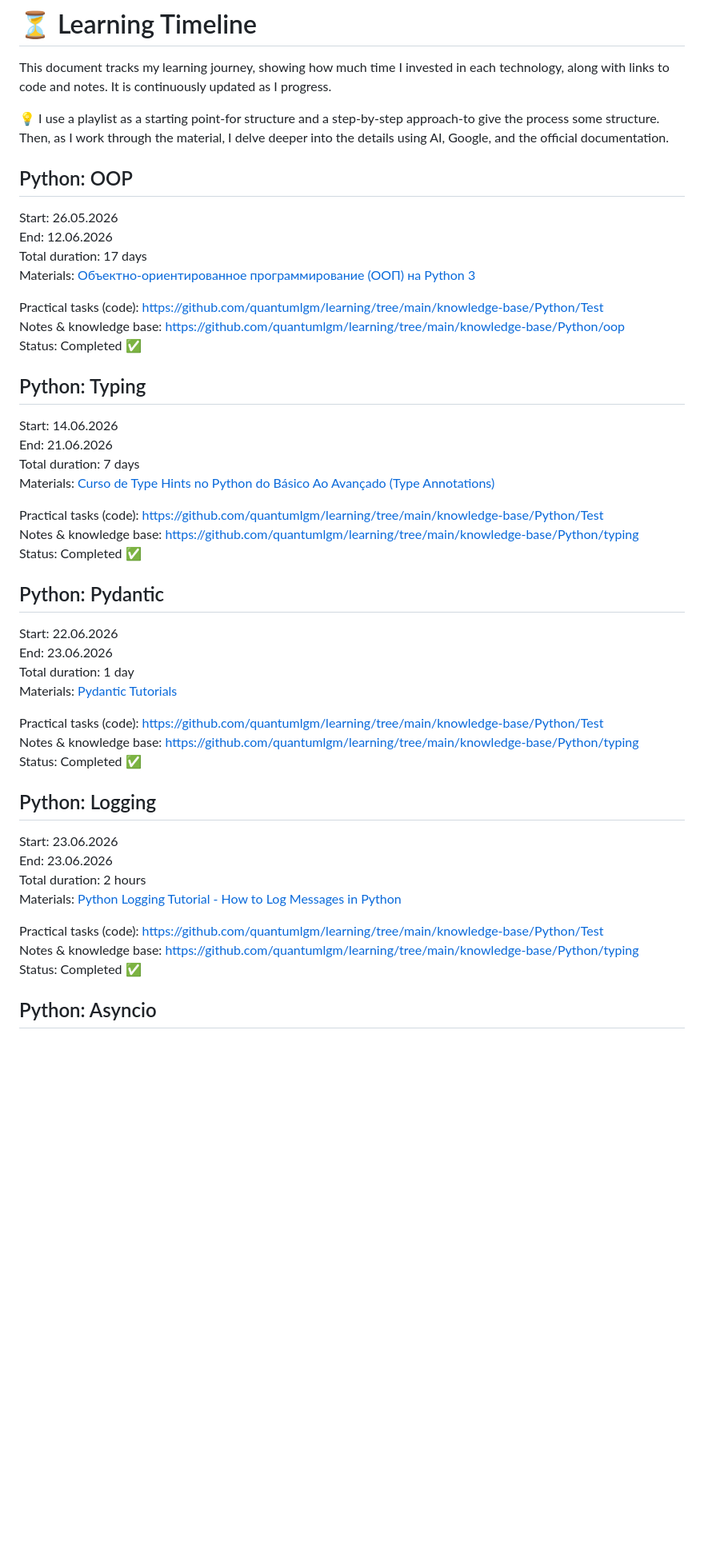
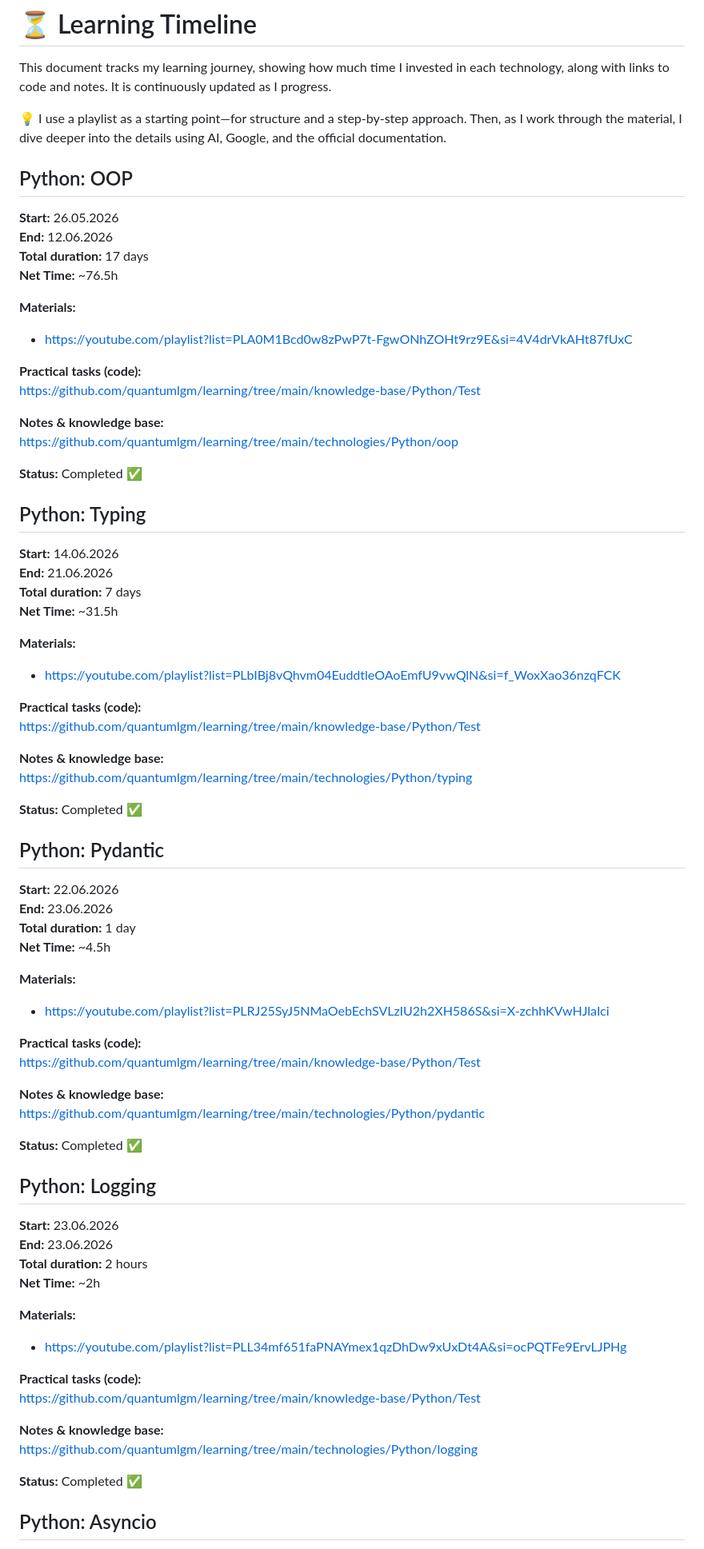
Before and after one commit to quantumlgm/learning, a Markdown page: technologies/timeline.md, the part around one of its changes. Shown at 80% size. Rendered like a GitHub page; blank space fills up the shorter version.

Commit message:
docs(timeline): refactor learning timeline formatting and details

```diff
--- a/technologies/timeline.md
+++ b/technologies/timeline.md
@@ -2,53 +2,79 @@
 
 This document tracks my learning journey, showing how much time I invested in each technology, along with links to code and notes. It is continuously updated as I progress.
 
-💡 I use a playlist as a starting point-for structure and a step-by-step approach-to give the process some structure. Then, as I work through the material, I delve deeper into the details using AI, Google, and the official documentation.
+💡 I use a playlist as a starting point—for structure and a step-by-step approach. Then, as I work through the material, I dive deeper into the details using AI, Google, and the official documentation.
 
 ## Python: OOP
 
-Start: 26.05.2026
-End: 12.06.2026
-Total duration: 17 days
-Materials: [Объектно-ориентированное программирование (ООП) на Python 3](https://youtube.com/playlist?list=PLA0M1Bcd0w8zPwP7t-FgwONhZOHt9rz9E&si=4V4drVkAHt87fUxC)
+**Start:** 26.05.2026
+**End:** 12.06.2026
+**Total duration:** 17 days
+**Net Time:** ~76.5h
 
-Practical tasks (code): [https://github.com/quantumlgm/learning/tree/main/knowledge-base/Python/Test  ](https://github.com/quantumlgm/learning/tree/main/knowledge-base/Python)
-Notes & knowledge base: [https://github.com/quantumlgm/learning/tree/main/knowledge-base/Python/oop  ](https://github.com/quantumlgm/learning/tree/main/technologies/Pyhton/oop)
-Status: Completed ✅
+**Materials:**
+- https://youtube.com/playlist?list=PLA0M1Bcd0w8zPwP7t-FgwONhZOHt9rz9E&si=4V4drVkAHt87fUxC
 
+**Practical tasks (code):**
+https://github.com/quantumlgm/learning/tree/main/knowledge-base/Python/Test
+
+**Notes & knowledge base:**
+https://github.com/quantumlgm/learning/tree/main/technologies/Python/oop
+
+**Status:** Completed ✅
 
 ## Python: Typing
 
-Start: 14.06.2026
-End: 21.06.2026
-Total duration: 7 days
-Materials: [Curso de Type Hints no Python do Básico Ao Avançado (Type Annotations)](https://youtube.com/playlist?list=PLbIBj8vQhvm04EuddtleOAoEmfU9vwQlN&si=f_WoxXao36nzqFCK)
+**Start:** 14.06.2026
+**End:** 21.06.2026
+**Total duration:** 7 days
+**Net Time:** ~31.5h
 
-Practical tasks (code): [https://github.com/quantumlgm/learning/tree/main/knowledge-base/Python/Test ](https://github.com/quantumlgm/learning/tree/main/knowledge-base/Python)
-Notes & knowledge base: [https://github.com/quantumlgm/learning/tree/main/knowledge-base/Python/typing  ](https://github.com/quantumlgm/learning/tree/main/technologies/Pyhton/typing)
-Status: Completed ✅
+**Materials:**
+- https://youtube.com/playlist?list=PLbIBj8vQhvm04EuddtleOAoEmfU9vwQlN&si=f_WoxXao36nzqFCK
 
+**Practical tasks (code):**
+https://github.com/quantumlgm/learning/tree/main/knowledge-base/Python/Test
+
+**Notes & knowledge base:**
+https://github.com/quantumlgm/learning/tree/main/technologies/Python/typing
+
+**Status:** Completed ✅
 
 ## Python: Pydantic
 
-Start: 22.06.2026
-End: 23.06.2026
-Total duration: 1 day
-Materials: [Pydantic Tutorials](https://youtube.com/playlist?list=PLRJ25SyJ5NMaOebEchSVLzIU2h2XH586S&si=X-zchhKVwHJlaIci)
+**Start:** 22.06.2026
+**End:** 23.06.2026
+**Total duration:** 1 day
+**Net Time:** ~4.5h
 
-Practical tasks (code): [https://github.com/quantumlgm/learning/tree/main/knowledge-base/Python/Test ](https://github.com/quantumlgm/learning/tree/main/knowledge-base/Python)
-Notes & knowledge base: [https://github.com/quantumlgm/learning/tree/main/knowledge-base/Python/typing  ](https://github.com/quantumlgm/learning/tree/main/technologies/Pyhton/pydantic)
-Status: Completed ✅
+**Materials:**
+- https://youtube.com/playlist?list=PLRJ25SyJ5NMaOebEchSVLzIU2h2XH586S&si=X-zchhKVwHJlaIci
+
+**Practical tasks (code):**
+https://github.com/quantumlgm/learning/tree/main/knowledge-base/Python/Test
+
+**Notes & knowledge base:**
+https://github.com/quantumlgm/learning/tree/main/technologies/Python/pydantic
+
+**Status:** Completed ✅
 
 ## Python: Logging
 
-Start: 23.06.2026
-End: 23.06.2026
-Total duration: 2 hours
-Materials: [Python Logging Tutorial - How to Log Messages in Python](https://youtube.com/playlist?list=PLL34mf651faPNAYmex1qzDhDw9xUxDt4A&si=ocPQTFe9ErvLJPHg)
+**Start:** 23.06.2026
+**End:** 23.06.2026
+**Total duration:** 2 hours
+**Net Time:** ~2h
 
-Practical tasks (code): [https://github.com/quantumlgm/learning/tree/main/knowledge-base/Python/Test ](https://github.com/quantumlgm/learning/tree/main/knowledge-base/Python)
-Notes & knowledge base: [https://github.com/quantumlgm/learning/tree/main/knowledge-base/Python/typing  ](https://github.com/quantumlgm/learning/tree/main/technologies/Pyhton/logging)
-Status: Completed ✅
+**Materials:**
+- https://youtube.com/playlist?list=PLL34mf651faPNAYmex1qzDhDw9xUxDt4A&si=ocPQTFe9ErvLJPHg
+
+**Practical tasks (code):**
+https://github.com/quantumlgm/learning/tree/main/knowledge-base/Python/Test
+
+**Notes & knowledge base:**
+https://github.com/quantumlgm/learning/tree/main/technologies/Python/logging
+
+**Status:** Completed ✅
 
 ## Python: Asyncio
 
```
Also changed, not shown: other parts of technologies/timeline.md (+33 -7 lines).
